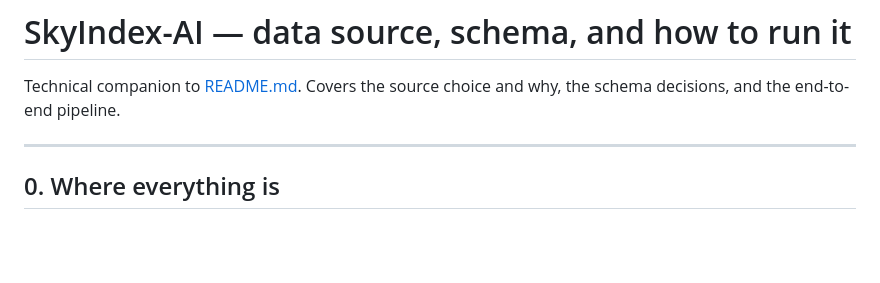
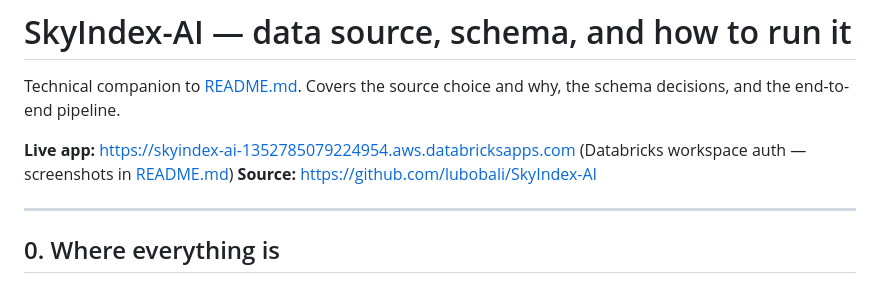
Before and after one commit to lubobali/SkyIndex-AI, a Markdown page: README_WEATHER.md, the part around the change. Drawn GitHub-style; blank space fills up the shorter version.

```diff
--- a/README_WEATHER.md
+++ b/README_WEATHER.md
@@ -2,6 +2,10 @@
 
 Technical companion to [README.md](README.md). Covers the source choice and why,
 the schema decisions, and the end-to-end pipeline.
+
+**Live app:** https://skyindex-ai-1352785079224954.aws.databricksapps.com
+(Databricks workspace auth — screenshots in [README.md](README.md#it-running))
+**Source:** https://github.com/lubobali/SkyIndex-AI
 
 ---
 
```
Also changed, not shown: README.md (+9 -0 lines).
